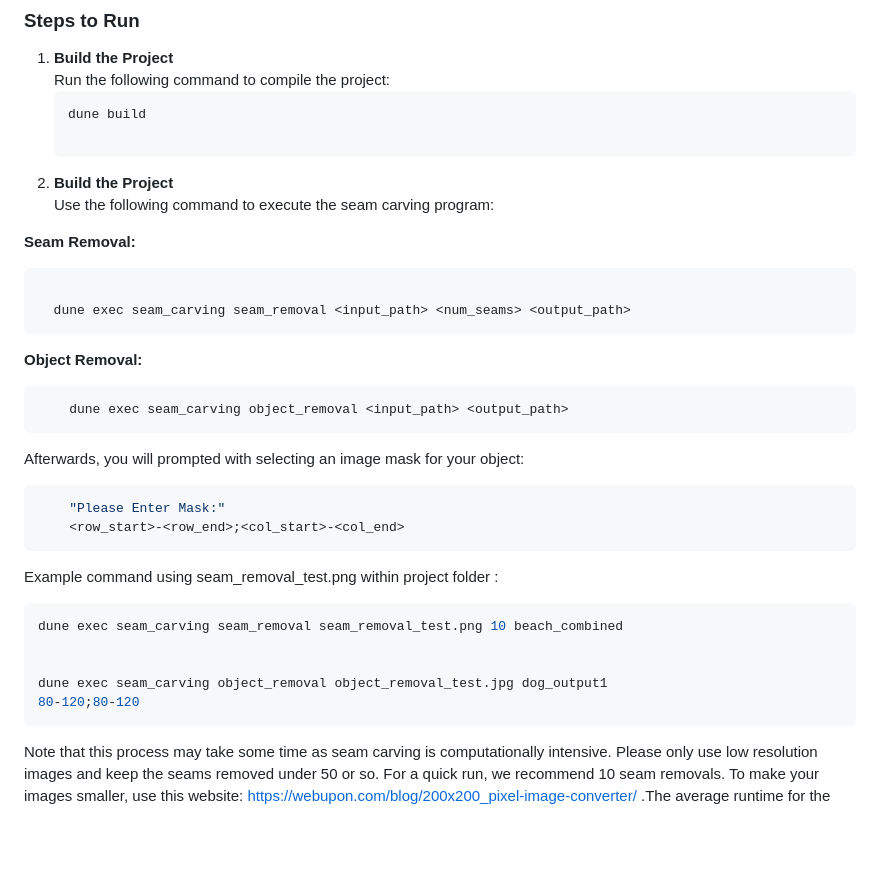
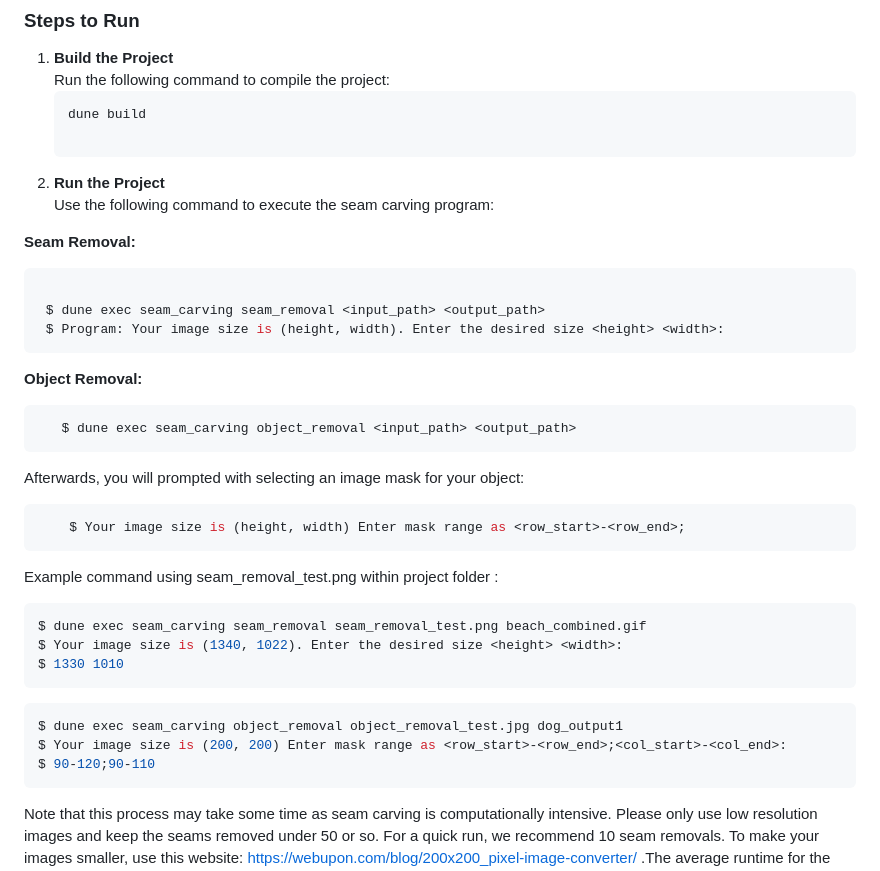
Before and after one commit to EmilyEljamal/Seam-Carving-FPSE, a Markdown page: README.md, the part around the change. Drawn GitHub-style; blank space fills up the shorter version.

````diff
--- a/README.md
+++ b/README.md
@@ -47,31 +47,34 @@ Make sure you have the following tools installed:
    ```bash
    dune build
 
-2. **Build the Project**
+2. **Run the Project**
    Use the following command to execute the seam carving program:
 
 
 **Seam Removal:**
    ```bash
 
-     dune exec seam_carving seam_removal <input_path> <num_seams> <output_path>
+    $ dune exec seam_carving seam_removal <input_path> <output_path>
+    $ Program: Your image size is (height, width). Enter the desired size <height> <width>:
 ```
 **Object Removal:**
 ```bash
-    dune exec seam_carving object_removal <input_path> <output_path>
+   $ dune exec seam_carving object_removal <input_path> <output_path>
 ```
 Afterwards, you will prompted with selecting an image mask for your object:
 ```bash
-    "Please Enter Mask:"
-    <row_start>-<row_end>;<col_start>-<col_end>
+    $ Your image size is (height, width) Enter mask range as <row_start>-<row_end>;
 ```
 Example command using seam_removal_test.png within project folder :
 ```bash
-dune exec seam_carving seam_removal seam_removal_test.png 10 beach_combined
-
-
-dune exec seam_carving object_removal object_removal_test.jpg dog_output1
-80-120;80-120
+$ dune exec seam_carving seam_removal seam_removal_test.png beach_combined.gif
+$ Your image size is (1340, 1022). Enter the desired size <height> <width>:
+$ 1330 1010
+```
+```bash
+$ dune exec seam_carving object_removal object_removal_test.jpg dog_output1
+$ Your image size is (200, 200) Enter mask range as <row_start>-<row_end>;<col_start>-<col_end>:
+$ 90-120;90-110
 ```
 
  Note that this process may take some time as seam carving is computationally intensive. Please only use low resolution images and keep the seams removed under 50 or so. For a quick run, we recommend 10 seam removals. To make your images smaller, use this website: https://webupon.com/blog/200x200_pixel-image-converter/ .The average runtime for the test.png is
````
